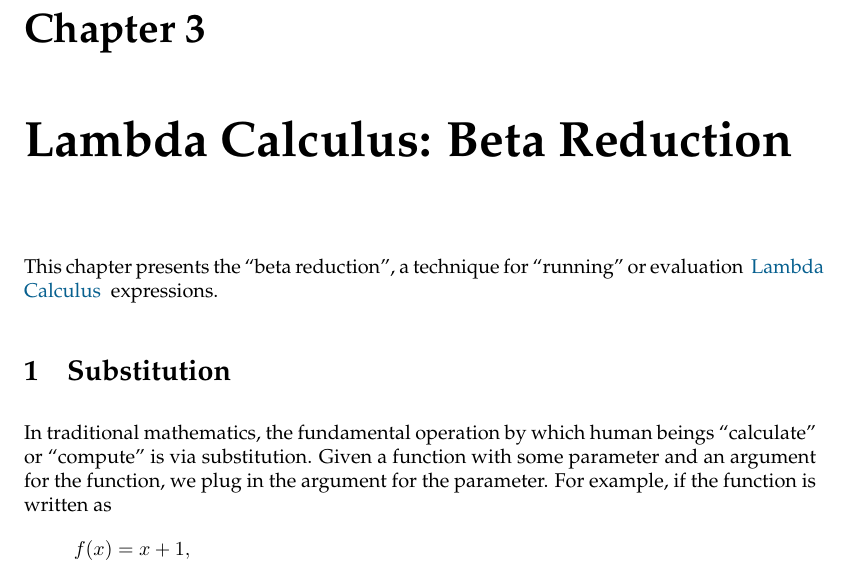
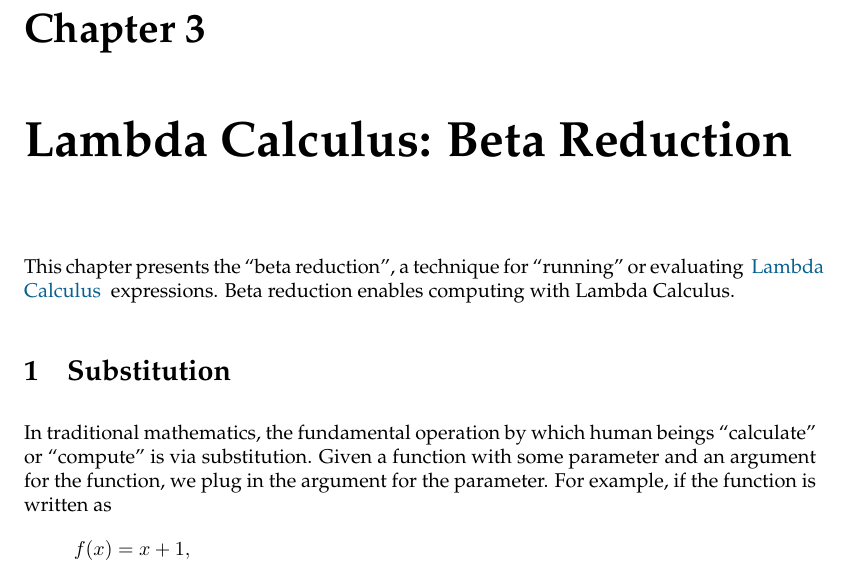
Before and after one commit to 15897/book, a LaTeX thesis (book.tex, which reads lambda/beta.tex): part of page 8 of 13, cut so that both start at the same text. Compiled offline with pdfLaTeX.

Commit message:
updates: beta

```diff
--- a/lambda/beta.tex
+++ b/lambda/beta.tex
@@ -2,7 +2,9 @@
 \label{ch:lambda}
 
 \begin{preamble}
-This chapter presents the ``beta reduction'', a technique for ``running'' or evaluation \href{ch:lcs}{Lambda Calculus} expressions.
+This chapter presents the ``beta reduction'', a technique for ``running'' or evaluating \href{ch:lcs}{Lambda Calculus} expressions.
+%
+Beta reduction enables computing with Lambda Calculus.
 \end{preamble}
 
 \section{Substitution}
```
